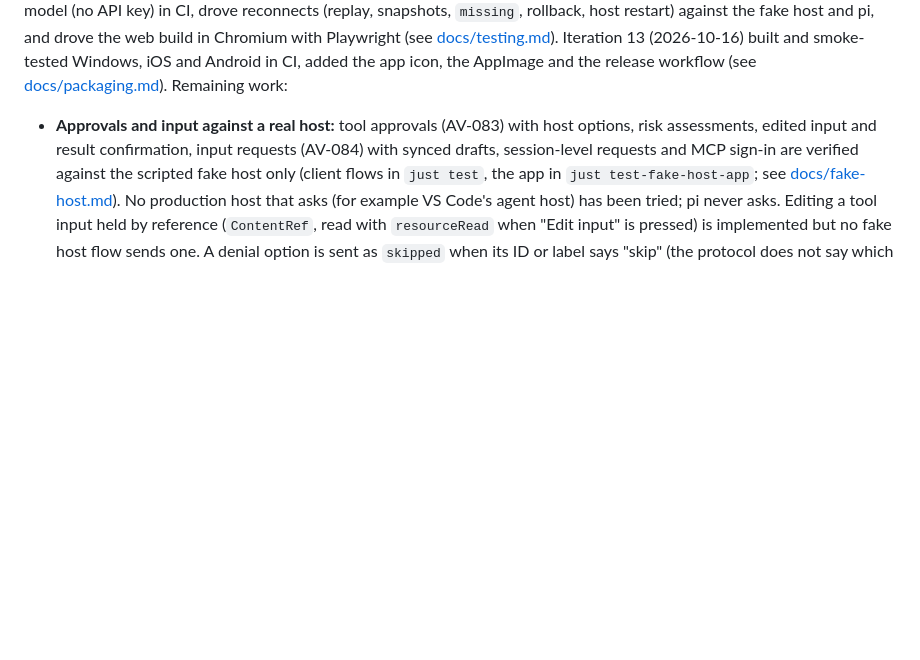
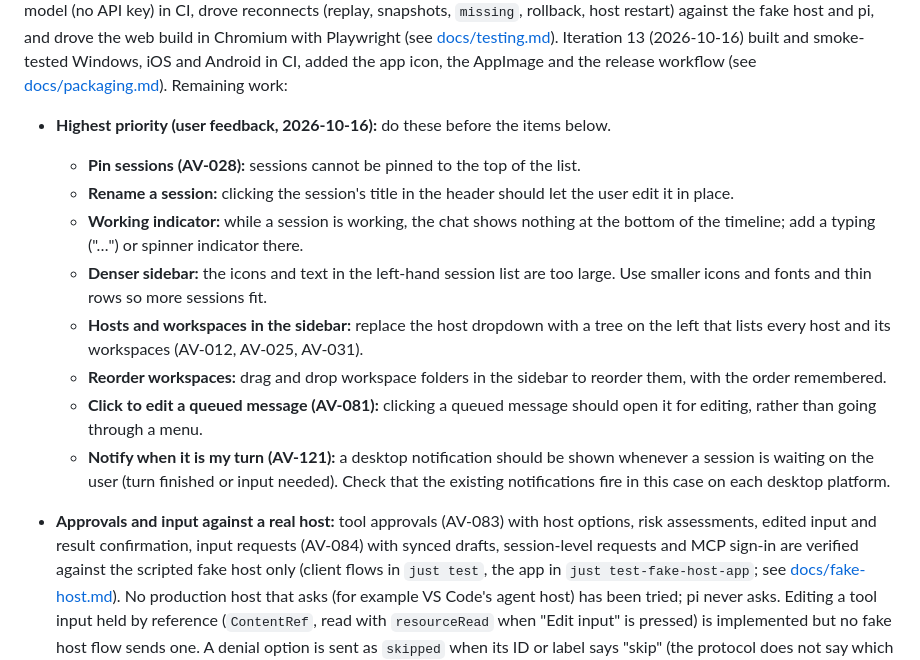
Before and after one commit to toumorokoshi/shireitou, a Markdown page: GAPS.md, the part around the change. Drawn GitHub-style; blank space fills up the shorter version.

Commit message:
docs(gaps): list user-reported usability gaps as highest priority
Problem: several usability gaps reported from day-to-day use were not
tracked, so they could be passed over in favour of protocol and platform
work.

- GAPS.md: add a highest-priority section for pinning, renaming from the
  title, a working indicator in the chat, a denser sidebar, hosts and
  workspaces in the sidebar, drag and drop workspace ordering, click to
  edit queued messages, and notifications when it is the user's turn.
- DESIGN-DECISION-LOG.md: record that these come first.

Co-Authored-By: Claude Opus 5.5 <noreply@anthropic.com>

```diff
--- a/GAPS.md
+++ b/GAPS.md
@@ -48,6 +48,32 @@ host and pi, and drove the web build in Chromium with Playwright (see
 smoke-tested Windows, iOS and Android in CI, added the app icon, the
 AppImage and the release workflow (see
 [docs/packaging.md](docs/packaging.md)). Remaining work:
+
+- **Highest priority (user feedback, 2026-10-16):** do these before the
+  items below.
+
+  - **Pin sessions (AV-028):** sessions cannot be pinned to the top of
+    the list.
+  - **Rename a session:** clicking the session's title in the header
+    should let the user edit it in place.
+  - **Working indicator:** while a session is working, the chat shows
+    nothing at the bottom of the timeline; add a typing ("…") or
+    spinner indicator there.
+  - **Denser sidebar:** the icons and text in the left-hand session list
+    are too large. Use smaller icons and fonts and thin rows so more
+    sessions fit.
+  - **Hosts and workspaces in the sidebar:** replace the host dropdown
+    with a tree on the left that lists every host and its workspaces
+    (AV-012, AV-025, AV-031).
+  - **Reorder workspaces:** drag and drop workspace folders in the
+    sidebar to reorder them, with the order remembered.
+  - **Click to edit a queued message (AV-081):** clicking a queued
+    message should open it for editing, rather than going through a
+    menu.
+  - **Notify when it is my turn (AV-121):** a desktop notification
+    should be shown whenever a session is waiting on the user (turn
+    finished or input needed). Check that the existing notifications
+    fire in this case on each desktop platform.
 
 - **Approvals and input against a real host:** tool approvals (AV-083)
   with host options, risk assessments, edited input and result
```
Also changed, not shown: DESIGN-DECISION-LOG.md (+9 -0 lines).
